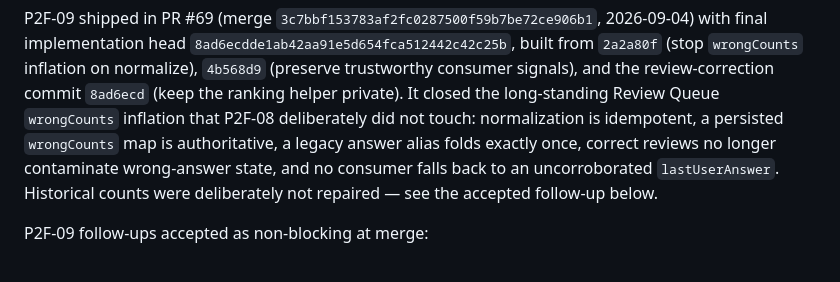
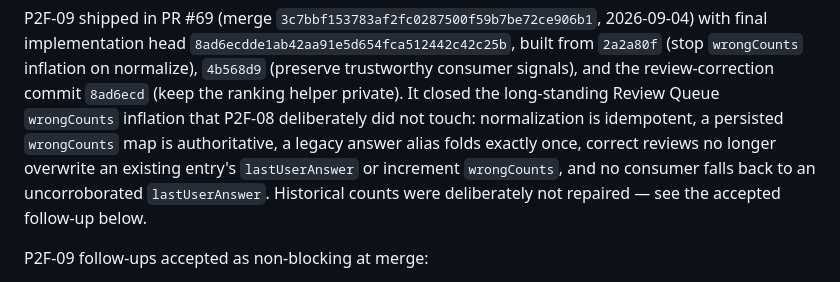
Before and after one commit to lpalafox-1/coolpharmgames.com, a Markdown page: docs/phase-roadmap.md, the part around the change. GitHub-like rendering.

Commit message:
docs: align P2F-09 bookkeeping with accepted follow-up
Two wording corrections, documentation only.

CLAUDE.md's active-task invariant said "exactly one task is active at a time"
while the same sentence goes on to say a satisfied dependency can leave no task
READY at all, and docs/phase-roadmap.md already says "at most one". It now
reads "at most one", so the two files and the sentence itself agree.

The P2F-09 shipping summary claimed "correct reviews no longer contaminate
wrong-answer state", which is broader than what was implemented and broader
than what P2F-09-F1 records: a correct review for an entry that is NOT in the
queue still initializes lastUserAnswer from the record. The summary now states
the guarantee that actually holds - correct reviews no longer overwrite an
existing entry's lastUserAnswer or increment wrongCounts - so the shipping
summary and the accepted follow-up no longer contradict each other.

P2F-09-F1 itself is unchanged, as are all other statuses, sequencing, and
wording.

Co-Authored-By: Claude Opus 5 <noreply@anthropic.com>

```diff
--- a/docs/phase-roadmap.md
+++ b/docs/phase-roadmap.md
@@ -510,8 +510,9 @@ consumer signals), and the review-correction commit `8ad6ecd` (keep the
 ranking helper private). It closed the long-standing Review Queue
 `wrongCounts` inflation that P2F-08 deliberately did not touch: normalization
 is idempotent, a persisted `wrongCounts` map is authoritative, a legacy answer
-alias folds exactly once, correct reviews no longer contaminate wrong-answer
-state, and no consumer falls back to an uncorroborated `lastUserAnswer`.
+alias folds exactly once, correct reviews no longer overwrite an existing
+entry's `lastUserAnswer` or increment `wrongCounts`, and no consumer falls back
+to an uncorroborated `lastUserAnswer`.
 Historical counts were deliberately not repaired — see the accepted follow-up
 below.
 
```
Also changed, not shown: CLAUDE.md (+1 -1 lines).
